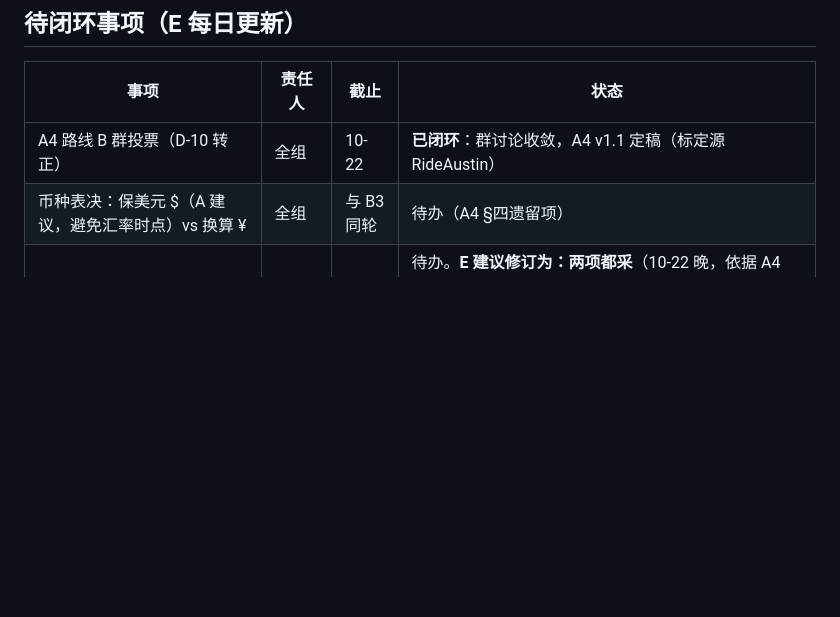
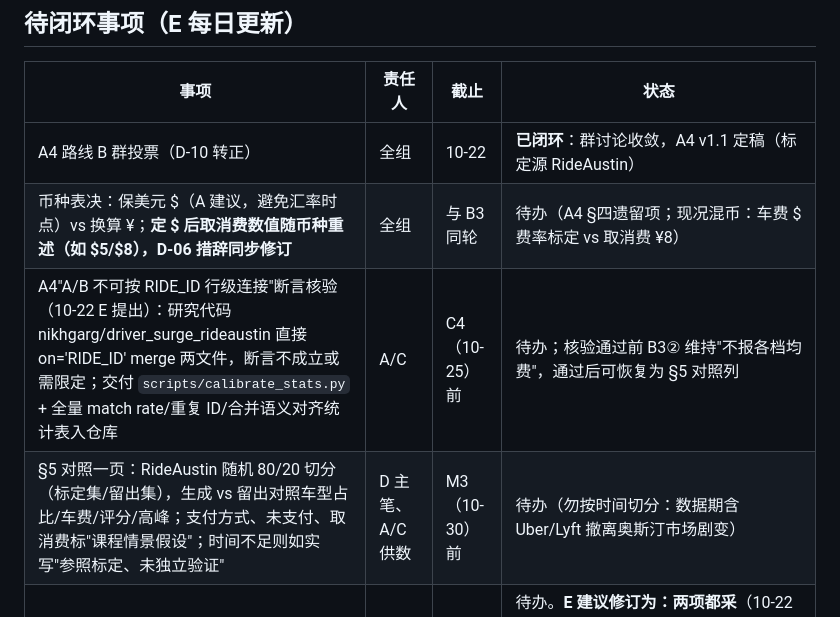
Before and after one commit to chenyanwu83-blip/DBM-Group-Project1, a Markdown page: 01_docs/design_decisions.md, the part around the change. Rendered like a GitHub page; blank space fills up the shorter version.

Commit message:
E3: 数据来源方法论三边界入册——A/B JOIN 断言核验（E 反证：研究代码按 RIDE_ID 直连，已核验）、币种表决扩充取消费重述、随机80/20对照页挂 M3

```diff
--- a/01_docs/design_decisions.md
+++ b/01_docs/design_decisions.md
@@ -21,7 +21,9 @@
 | 事项 | 责任人 | 截止 | 状态 |
 |---|---|---|---|
 | A4 路线 B 群投票（D-10 转正） | 全组 | 10-22 | **已闭环**：群讨论收敛，A4 v1.1 定稿（标定源 RideAustin） |
-| 币种表决：保美元 $（A 建议，避免汇率时点）vs 换算 ¥ | 全组 | 与 B3 同轮 | 待办（A4 §四遗留项） |
+| 币种表决：保美元 $（A 建议，避免汇率时点）vs 换算 ¥；**定 $ 后取消费数值随币种重述（如 $5/$8），D-06 措辞同步修订** | 全组 | 与 B3 同轮 | 待办（A4 §四遗留项；现况混币：车费 $ 费率标定 vs 取消费 ¥8） |
+| A4"A/B 不可按 RIDE_ID 行级连接"断言核验（10-22 E 提出）：研究代码 nikhgarg/driver_surge_rideaustin 直接 on='RIDE_ID' merge 两文件，断言不成立或需限定；交付 `scripts/calibrate_stats.py` + 全量 match rate/重复 ID/合并语义对齐统计表入仓库 | A/C | C4（10-25）前 | 待办；核验通过前 B3② 维持"不报各档均费"，通过后可恢复为 §5 对照列 |
+| §5 对照一页：RideAustin 随机 80/20 切分（标定集/留出集），生成 vs 留出对照车型占比/车费/评分/高峰；支付方式、未支付、取消费标"课程情景假设"；时间不足则如实写"参照标定、未独立验证" | D 主笔、A/C 供数 | M3（10-30）前 | 待办（勿按时间切分：数据期含 Uber/Lyft 撤离奥斯汀市场剧变） |
 | B3 扩展提案表决（10-22 B 提案措辞：①上车区域 / ②服务档次×完成数×有效评分数×平均评分——**车费对比已裁**：DataA/DataB 编号不同轴不可行级 JOIN，无逐单可核验关联；或两项都采） | 全组（B 发起、E 附议） | 10-22 晚 | 待办。**E 建议修订为：两项都采**（10-22 晚，依据 A4 v1.1）：②的循环论证顾虑已被 RideAustin 真实标定化解（四档占比/评分分布实测，A4 §五 DDL 已备）；①的区位是唯一无标定源字段，但有 q09 预埋+调度叙事价值，按 TLC 空间集中度作设计参照并如实声明。两扩展互补（空间×产品线），边际成本低。随轮钉死三件：①统计口径（建议已接单=全 Trip 行）/②查询不报均费（维持 B 裁剪，A §五查询模板中的平均 fare 一列删去或标注"课程设定"/③区位参数（约 15 区、头部集中，参照 TLC） |
 | 表决后同步（B4 冻结前置）：D-10 转正、B3 结果与口径登记、A4 回填定稿日期 + 生成参数补区位（若①过） | E | 10-23 | 待表决结果 |
 | A3 G1–G5 / C1–C6 数字全组表决 | 全组 | M1 补票 | 待办（数字均示例值） |
```
